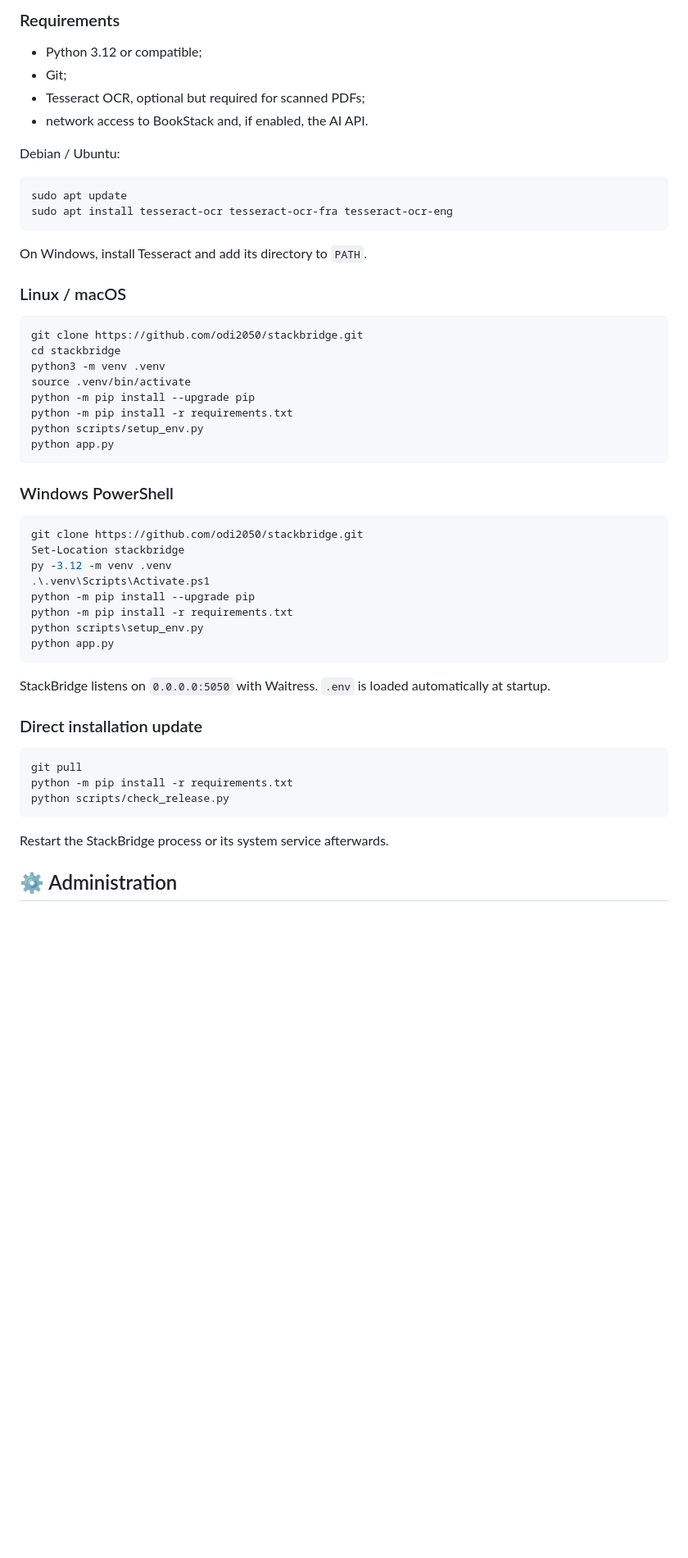
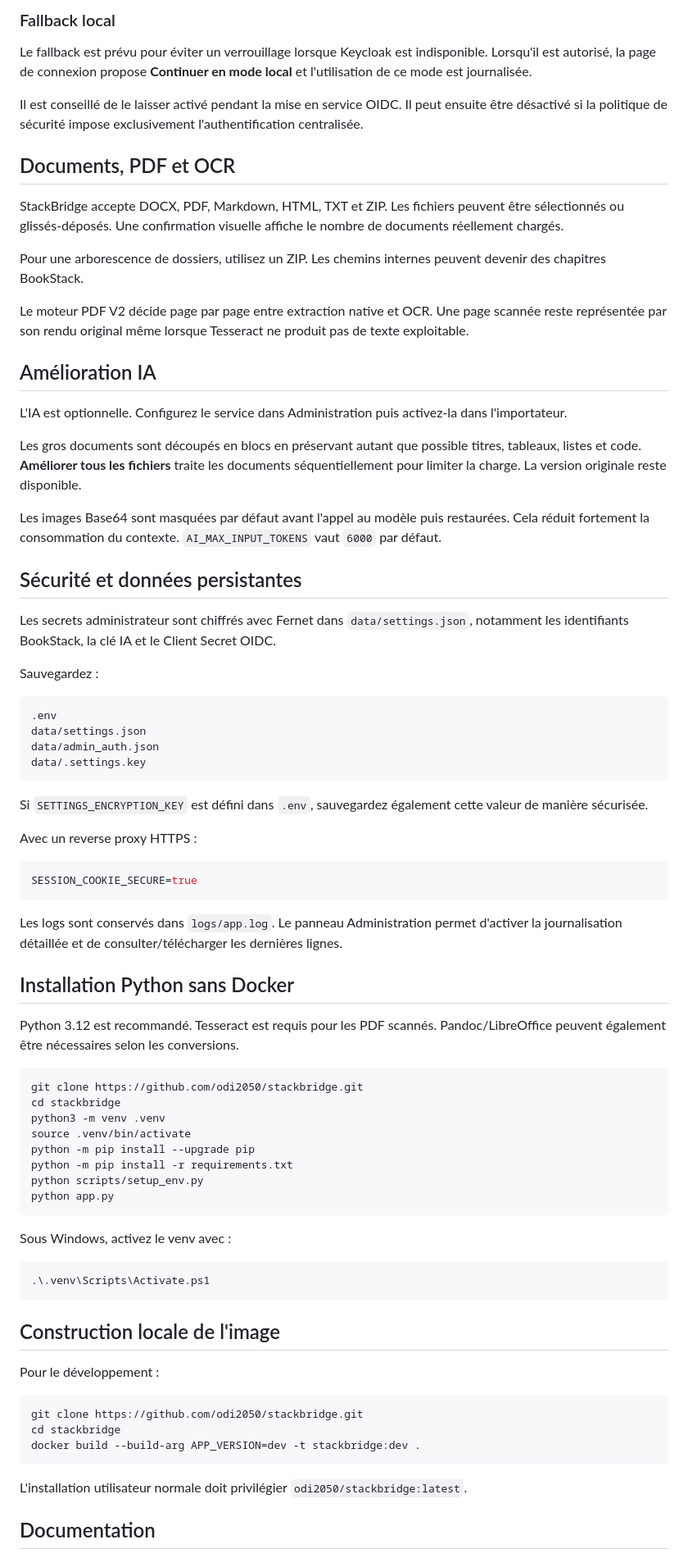
Before and after one commit to odi2050/stackbridge, a Markdown page: README.md, the part around one of its changes. Shown at 82% size. GitHub-like rendering; blank space fills up the shorter version.

````diff
--- a/README.md
+++ b/README.md
@@ -186,21 +247,52 @@ The Dockerfile embeds `APP_VERSION` as `STACKBRIDGE_VERSION`, adds OCI image met
 
-### Requirements
+### Fallback local
 
-- Python 3.12 or compatible;
-- Git;
-- Tesseract OCR, optional but required for scanned PDFs;
-- network access to BookStack and, if enabled, the AI API.
+Le fallback est prévu pour éviter un verrouillage lorsque Keycloak est indisponible. Lorsqu'il est autorisé, la page de connexion propose **Continuer en mode local** et l'utilisation de ce mode est journalisée.
 
-Debian / Ubuntu:
+Il est conseillé de le laisser activé pendant la mise en service OIDC. Il peut ensuite être désactivé si la politique de sécurité impose exclusivement l'authentification centralisée.
 
-```bash
-sudo apt update
-sudo apt install tesseract-ocr tesseract-ocr-fra tesseract-ocr-eng
+## Documents, PDF et OCR
+
+StackBridge accepte DOCX, PDF, Markdown, HTML, TXT et ZIP. Les fichiers peuvent être sélectionnés ou glissés-déposés. Une confirmation visuelle affiche le nombre de documents réellement chargés.
+
+Pour une arborescence de dossiers, utilisez un ZIP. Les chemins internes peuvent devenir des chapitres BookStack.
+
+Le moteur PDF V2 décide page par page entre extraction native et OCR. Une page scannée reste représentée par son rendu original même lorsque Tesseract ne produit pas de texte exploitable.
+
+## Amélioration IA
+
+L'IA est optionnelle. Configurez le service dans Administration puis activez-la dans l'importateur.
+
+Les gros documents sont découpés en blocs en préservant autant que possible titres, tableaux, listes et code. **Améliorer tous les fichiers** traite les documents séquentiellement pour limiter la charge. La version originale reste disponible.
+
+Les images Base64 sont masquées par défaut avant l'appel au modèle puis restaurées. Cela réduit fortement la consommation du contexte. `AI_MAX_INPUT_TOKENS` vaut `6000` par défaut.
+
+## Sécurité et données persistantes
+
+Les secrets administrateur sont chiffrés avec Fernet dans `data/settings.json`, notamment les identifiants BookStack, la clé IA et le Client Secret OIDC.
+
+Sauvegardez :
+
+```text
+.env
+data/settings.json
+data/admin_auth.json
+data/.settings.key
 ```
 
-On Windows, install Tesseract and add its directory to `PATH`.
+Si `SETTINGS_ENCRYPTION_KEY` est défini dans `.env`, sauvegardez également cette valeur de manière sécurisée.
 
-### Linux / macOS
+Avec un reverse proxy HTTPS :
+
+```env
+SESSION_COOKIE_SECURE=true
+```
+
+Les logs sont conservés dans `logs/app.log`. Le panneau Administration permet d'activer la journalisation détaillée et de consulter/télécharger les dernières lignes.
+
+## Installation Python sans Docker
+
+Python 3.12 est recommandé. Tesseract est requis pour les PDF scannés. Pandoc/LibreOffice peuvent également être nécessaires selon les conversions.
 
 ```bash
 git clone https://github.com/odi2050/stackbridge.git
@@ -213,30 +305,23 @@ python scripts/setup_env.py
 python app.py
 ```
 
-### Windows PowerShell
+Sous Windows, activez le venv avec :
 
 ```powershell
-git clone https://github.com/odi2050/stackbridge.git
-Set-Location stackbridge
-py -3.12 -m venv .venv
 .\.venv\Scripts\Activate.ps1
-python -m pip install --upgrade pip
-python -m pip install -r requirements.txt
-python scripts\setup_env.py
-python app.py
 ```
 
-StackBridge listens on `0.0.0.0:5050` with Waitress. `.env` is loaded automatically at startup.
+## Construction locale de l'image
 
-### Direct installation update
+Pour le développement :
 
 ```bash
-git pull
-python -m pip install -r requirements.txt
-python scripts/check_release.py
+git clone https://github.com/odi2050/stackbridge.git
+cd stackbridge
+docker build --build-arg APP_VERSION=dev -t stackbridge:dev .
 ```
 
-Restart the StackBridge process or its system service afterwards.
+L'installation utilisateur normale doit privilégier `odi2050/stackbridge:latest`.
 
-## ⚙️ Administration
+## Documentation
 
````
Also changed, not shown: other parts of README.md (+165 -192 lines).
